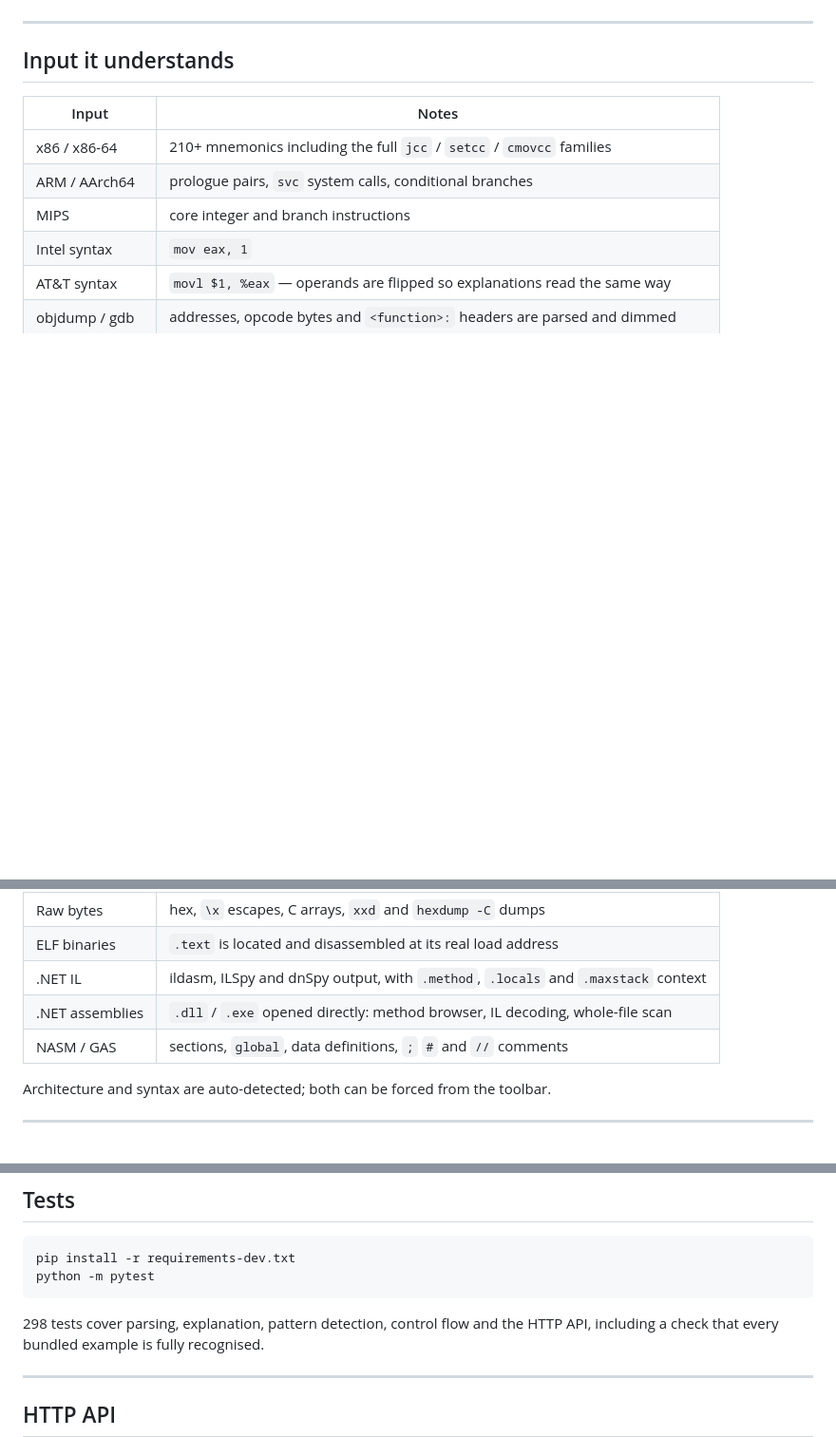
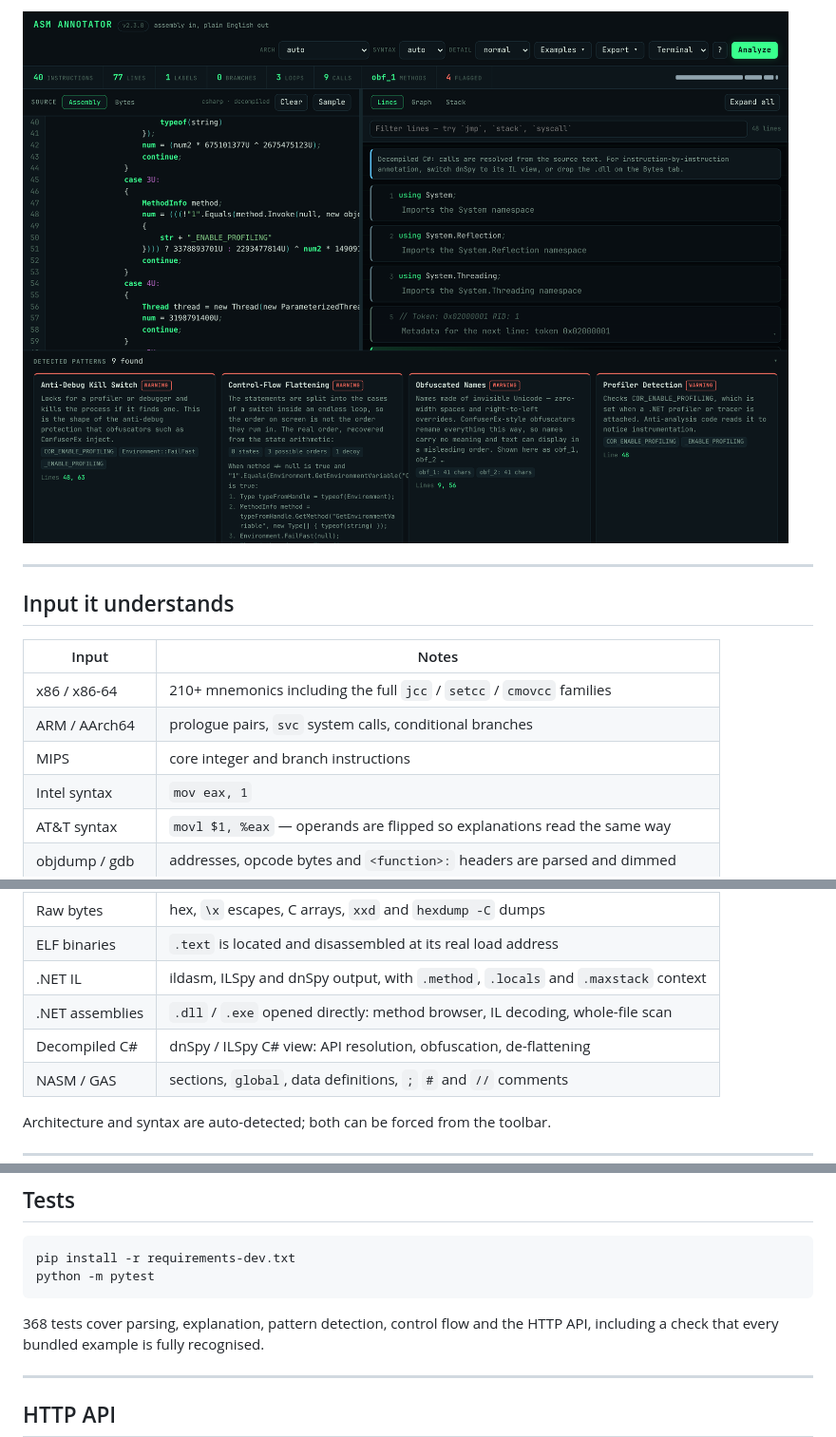
Before and after one commit to yallcbyte/assembly-annotator, a Markdown page: README.md, 3 parts joined by grey strips. Shown at 95% size. GitHub-like rendering; pictures changed too: docs/screenshot-csharp.png (added); blank space fills up the shorter version.

````diff
--- a/README.md
+++ b/README.md
@@ -88,3 +109,5 @@ about two seconds.
+![Decompiled C#](docs/screenshot-csharp.png)
+
 ---
 
 ## Input it understands
@@ -101,6 +124,7 @@ about two seconds.
 | ELF binaries | `.text` is located and disassembled at its real load address |
 | .NET IL | ildasm, ILSpy and dnSpy output, with `.method`, `.locals` and `.maxstack` context |
 | .NET assemblies | `.dll` / `.exe` opened directly: method browser, IL decoding, whole-file scan |
+| Decompiled C# | dnSpy / ILSpy C# view: API resolution, obfuscation, de-flattening |
 | NASM / GAS | sections, `global`, data definitions, `;` `#` and `//` comments |
 
 Architecture and syntax are auto-detected; both can be forced from the toolbar.
@@ -162,7 +186,7 @@ pip install -r requirements-dev.txt
 python -m pytest
 ```
 
-298 tests cover parsing, explanation, pattern detection, control flow and the
+368 tests cover parsing, explanation, pattern detection, control flow and the
 HTTP API, including a check that every bundled example is fully recognised.
 
 ---
````
Also changed, not shown: other parts of README.md (+27 -2 lines), docs/screenshot-dotnet-calls.png (added), 11 other files.
